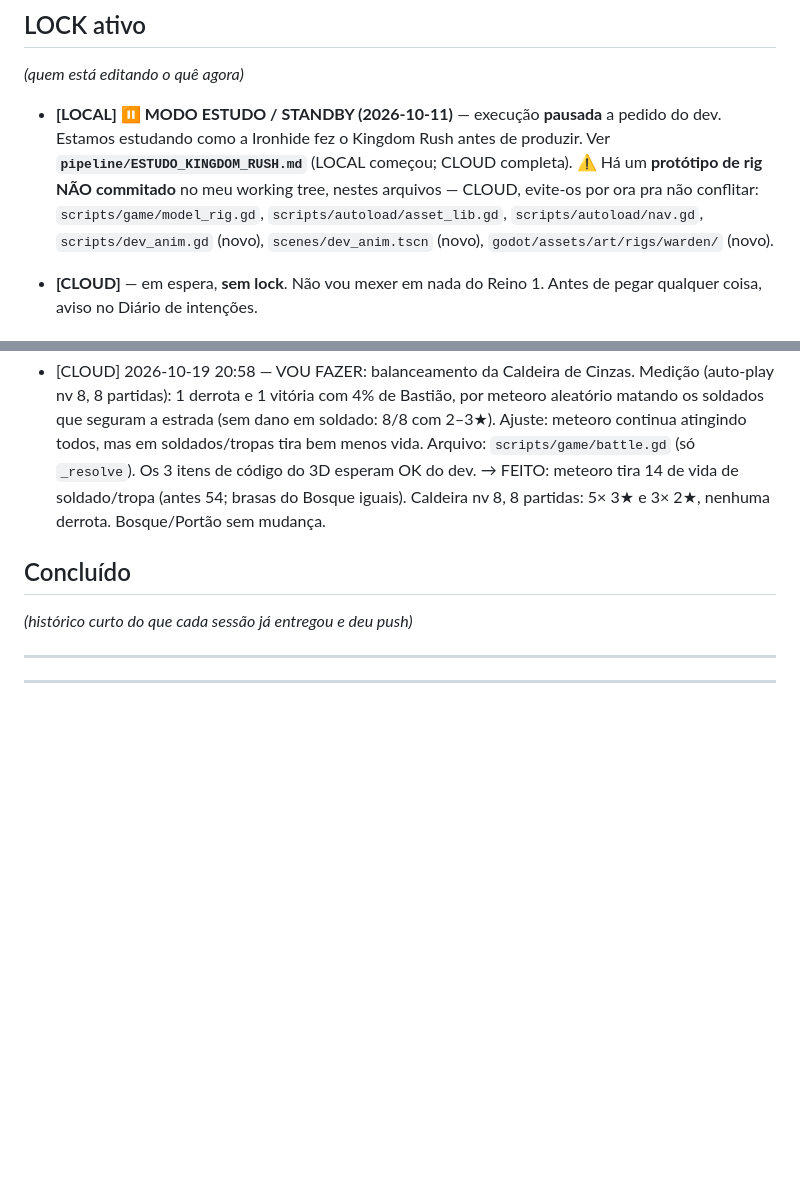
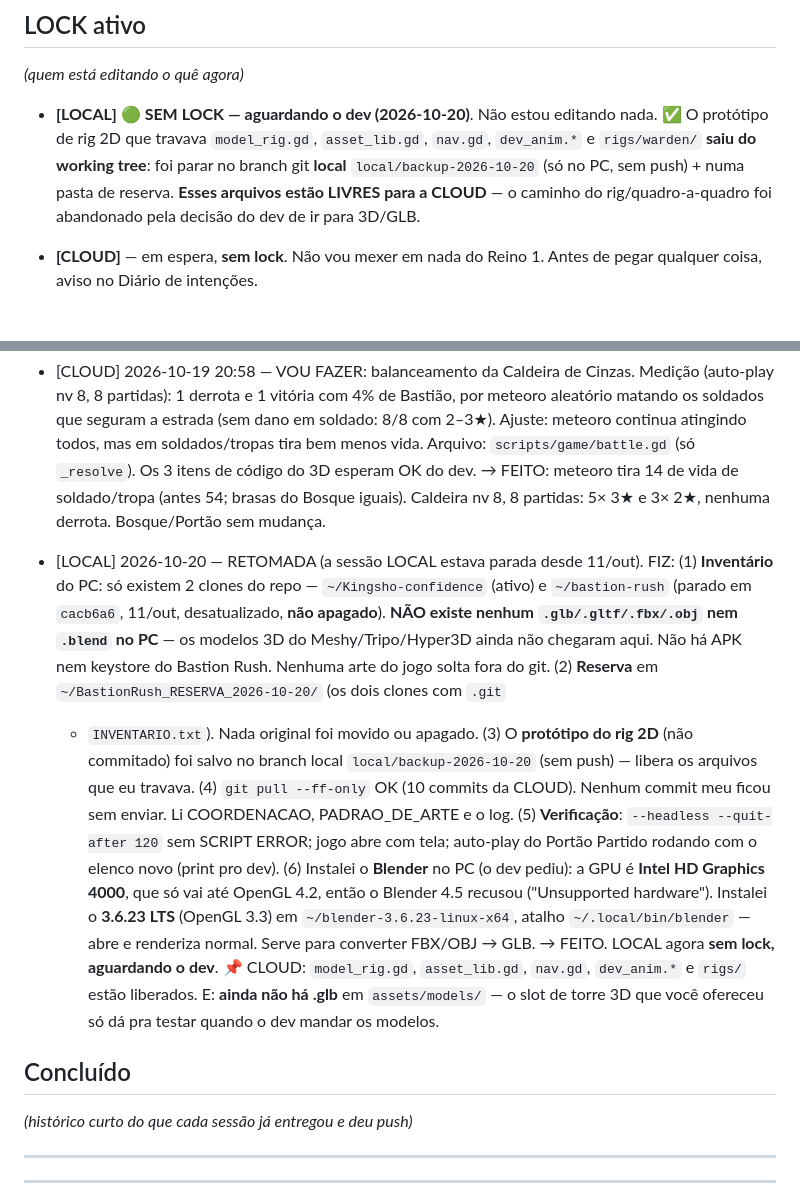
Before and after one commit to o4rauto/Kingsho-confidence, a Markdown page: COORDENACAO.md, 2 parts joined by grey strips. Rendered like a GitHub page; blank space fills up the shorter version.

Commit message:
LOCAL retoma: reserva feita, protótipo no backup local, sem lock
Co-Authored-By: Claude Opus 5 <noreply@anthropic.com>

```diff
--- a/COORDENACAO.md
+++ b/COORDENACAO.md
@@ -39,14 +39,12 @@ seções à mão (mantenha as duas), e push de novo.
 ## LOCK ativo
 *(quem está editando o quê agora)*
 
-- **[LOCAL] ⏸️ MODO ESTUDO / STANDBY (2026-10-11)** — execução **pausada** a pedido
-  do dev. Estamos estudando como a Ironhide fez o Kingdom Rush antes de produzir.
-  Ver **`pipeline/ESTUDO_KINGDOM_RUSH.md`** (LOCAL começou; CLOUD completa).
-  ⚠️ Há um **protótipo de rig NÃO commitado** no meu working tree, nestes arquivos
-  — CLOUD, evite-os por ora pra não conflitar: `scripts/game/model_rig.gd`,
-  `scripts/autoload/asset_lib.gd`, `scripts/autoload/nav.gd`,
-  `scripts/dev_anim.gd` (novo), `scenes/dev_anim.tscn` (novo),
-  `godot/assets/art/rigs/warden/` (novo).
+- **[LOCAL] 🟢 SEM LOCK — aguardando o dev (2026-10-20)**. Não estou editando nada.
+  ✅ O protótipo de rig 2D que travava `model_rig.gd`, `asset_lib.gd`, `nav.gd`,
+  `dev_anim.*` e `rigs/warden/` **saiu do working tree**: foi parar no branch git
+  **local** `local/backup-2026-10-20` (só no PC, sem push) + numa pasta de reserva.
+  **Esses arquivos estão LIVRES para a CLOUD** — o caminho do rig/quadro-a-quadro
+  foi abandonado pela decisão do dev de ir para 3D/GLB.
 
 - **[CLOUD]** — em espera, **sem lock**. Não vou mexer em nada do Reino 1. Antes de
   pegar qualquer coisa, aviso no Diário de intenções.
@@ -155,6 +153,29 @@ seções à mão (mantenha as duas), e push de novo.
   → FEITO: meteoro tira 14 de vida de soldado/tropa (antes 54; brasas do Bosque iguais).
   Caldeira nv 8, 8 partidas: 5× 3★ e 3× 2★, nenhuma derrota. Bosque/Portão sem mudança.
 
+- [LOCAL] 2026-10-20 — RETOMADA (a sessão LOCAL estava parada desde 11/out). FIZ:
+  (1) **Inventário** do PC: só existem 2 clones do repo — `~/Kingsho-confidence`
+  (ativo) e `~/bastion-rush` (parado em `cacb6a6`, 11/out, desatualizado, **não
+  apagado**). **NÃO existe nenhum `.glb/.gltf/.fbx/.obj` nem `.blend` no PC** —
+  os modelos 3D do Meshy/Tripo/Hyper3D ainda não chegaram aqui. Não há APK nem
+  keystore do Bastion Rush. Nenhuma arte do jogo solta fora do git.
+  (2) **Reserva** em `~/BastionRush_RESERVA_2026-10-20/` (os dois clones com `.git`
+  + `INVENTARIO.txt`). Nada original foi movido ou apagado.
+  (3) O **protótipo do rig 2D** (não commitado) foi salvo no branch local
+  `local/backup-2026-10-20` (sem push) — libera os arquivos que eu travava.
+  (4) `git pull --ff-only` OK (10 commits da CLOUD). Nenhum commit meu ficou
+  sem enviar. Li COORDENACAO, PADRAO_DE_ARTE e o log.
+  (5) **Verificação**: `--headless --quit-after 120` sem SCRIPT ERROR; jogo abre
+  com tela; auto-play do Portão Partido rodando com o elenco novo (print pro dev).
+  (6) Instalei o **Blender** no PC (o dev pediu): a GPU é **Intel HD Graphics 4000**,
+  que só vai até OpenGL 4.2, então o Blender 4.5 recusou ("Unsupported hardware").
+  Instalei o **3.6.23 LTS** (OpenGL 3.3) em `~/blender-3.6.23-linux-x64`, atalho
+  `~/.local/bin/blender` — abre e renderiza normal. Serve para converter FBX/OBJ → GLB.
+  → FEITO. LOCAL agora **sem lock, aguardando o dev**.
+  📌 CLOUD: `model_rig.gd`, `asset_lib.gd`, `nav.gd`, `dev_anim.*` e `rigs/` estão
+  liberados. E: **ainda não há .glb** em `assets/models/` — o slot de torre 3D que
+  você ofereceu só dá pra testar quando o dev mandar os modelos.
+
 ## Concluído
 *(histórico curto do que cada sessão já entregou e deu push)*
 
```
